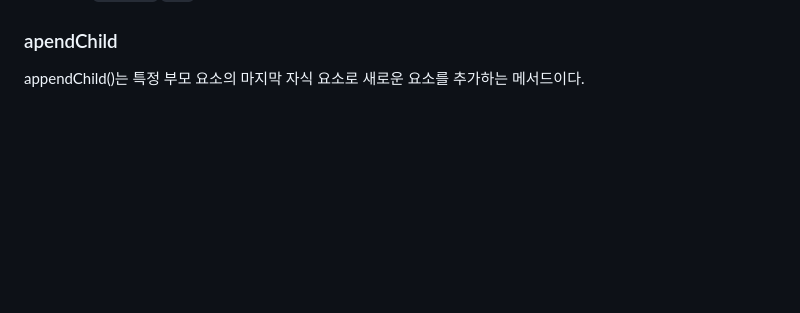
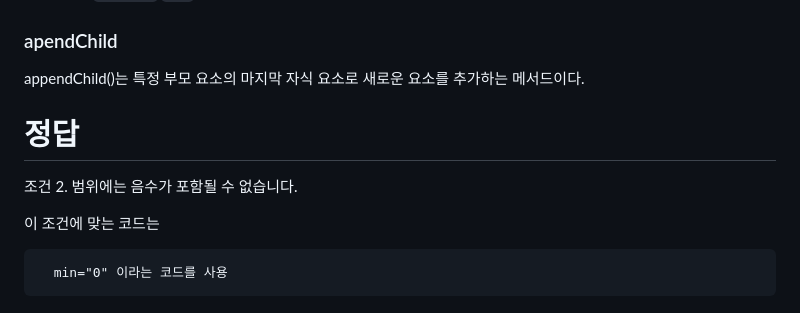
Before and after one commit to mikao4869/nico, a Markdown page: 2주 js 복습/8일차~9일차.md, the part around the change. Rendered like a GitHub page; blank space fills up the shorter version.

```diff
--- a/2주 js 복습/8일차~9일차.md
+++ b/2주 js 복습/8일차~9일차.md
@@ -136,3 +136,14 @@ guessInput(추측값 입력창)의 max 속성을 choseNumber 값으로 설정.
 ### apendChild
 
 appendChild()는 특정 부모 요소의 마지막 자식 요소로 새로운 요소를 추가하는 메서드이다.
+
+
+
+# 정답
+
+
+조건  2. 범위에는 음수가 포함될 수 없습니다.
+
+이 조건에 맞는 코드는
+
+      min="0" 이라는 코드를 사용
```
Also changed, not shown: 2주 js 공부/연습/5.0~5.3 연습.md (added, +41 -0 lines), 2주 js 복습/10일차.md (added, +62 -0 lines).
